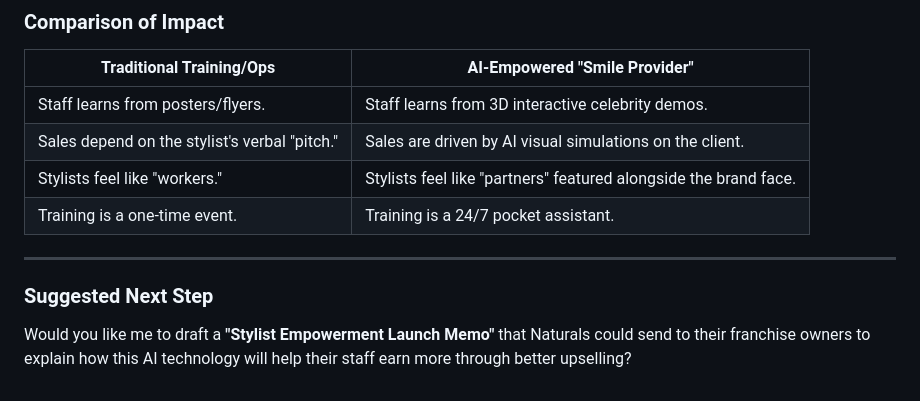
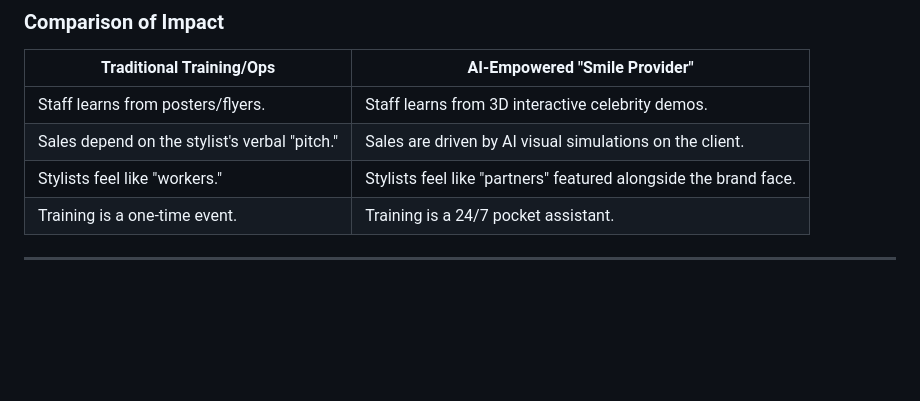
Before and after one commit to myaimcp/howto, a Markdown page: empowersmile.md, the part around the change. GitHub-like rendering; blank space fills up the shorter version.

Commit message:
Remove suggested next step from empowersmile.md
Removed the suggested next step section from the document.

```diff
--- a/empowersmile.md
+++ b/empowersmile.md
@@ -50,7 +50,3 @@ Being a "Smile Provider" is as much about hospitality as it is about hair.
 | Training is a one-time event. | Training is a 24/7 pocket assistant. |
 
 ---
-
-### Suggested Next Step
-
-Would you like me to draft a **"Stylist Empowerment Launch Memo"** that Naturals could send to their franchise owners to explain how this AI technology will help their staff earn more through better upselling?
```
